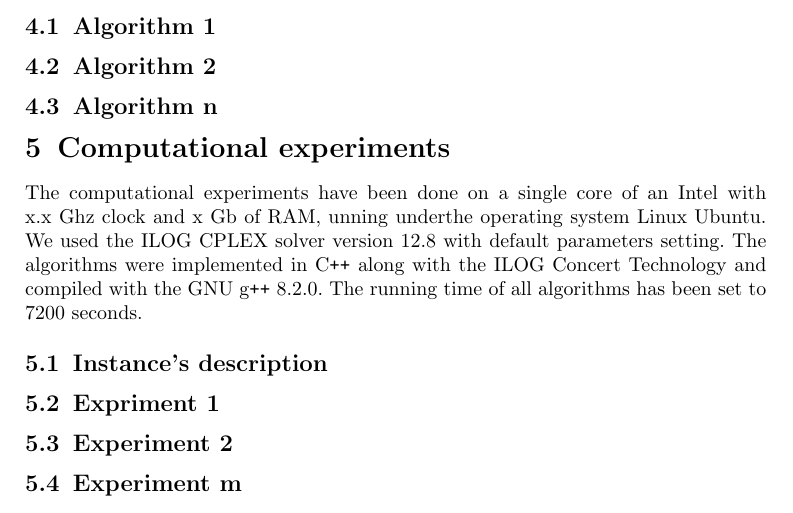
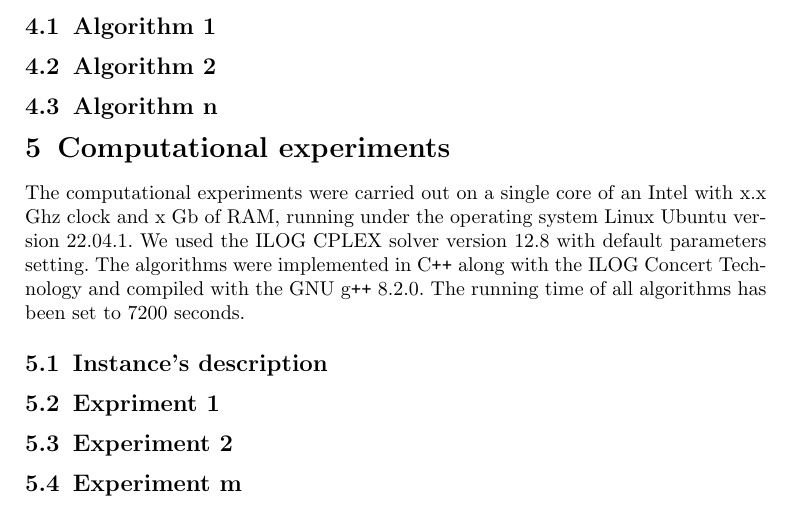
Before and after one commit to iagoac/springer, a LaTeX paper (frontMatter.tex, which reads mainText.tex): part of page 2 of 2, cut so that both start at the same text. Compiled offline with pdfLaTeX.

Commit message:
Some typos corrected in the "Computational experiments" section

```diff
--- a/mainText.tex
+++ b/mainText.tex
@@ -27,10 +27,10 @@ Section~\ref{sec:algorithms} presents the algorithms, which are evaluated on Sec
 \section{Computational experiments} \label{sec:experiments}
 
 % Computational envoirnment description
-The computational experiments have been done on a single core of an Intel
+The computational experiments were carried out on a single core of an Intel
 with x.x Ghz clock and x Gb of RAM,
-unning underthe  operating  system  Linux  Ubuntu.
-We used the ILOG  CPLEX  solver  version  12.8  with default parameters setting.
+running under the operating system  Linux  Ubuntu version 22.04.1.
+We used the ILOG  CPLEX  solver version  12.8  with default parameters setting.
 The algorithms were implemented in C{}\verb!++! along with the ILOG Concert Technology and compiled with the GNU g{}\verb!++! 8.2.0.
 The running time of all algorithms has been set to 7200 seconds.
 
```
